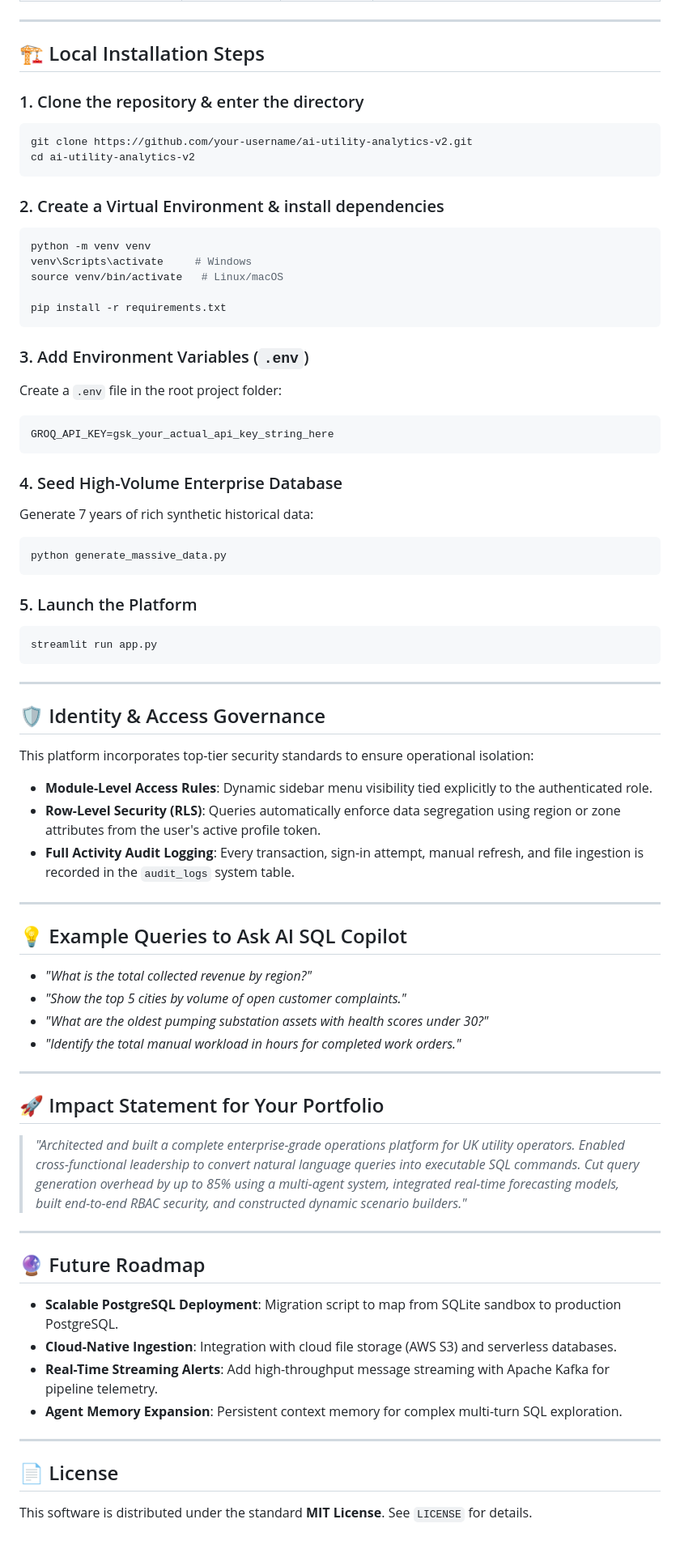
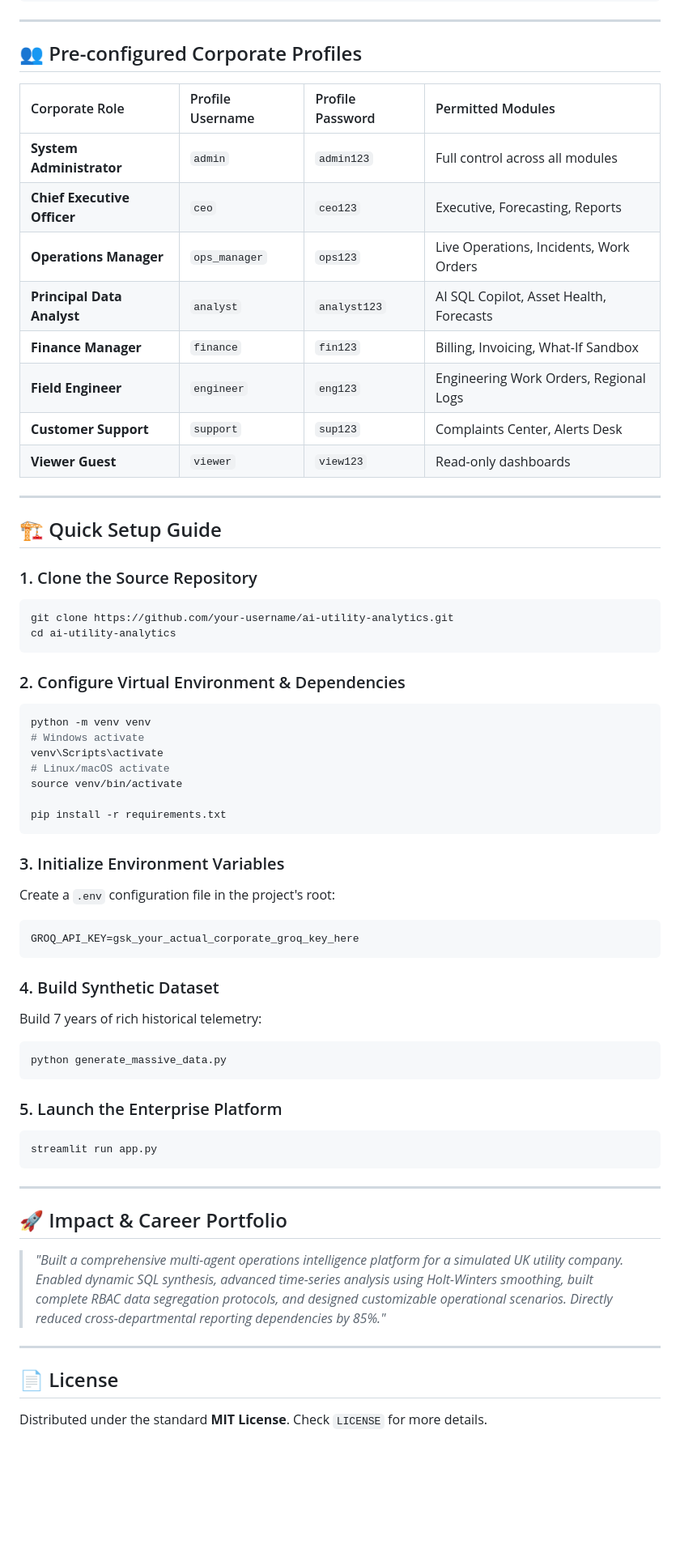
Before and after one commit to bittush8789/ai-utility-analytics-platform, a Markdown page: README.md, the part around one of its changes. Shown at 81% size. Drawn GitHub-style; blank space fills up the shorter version.

````diff
--- a/README.md
+++ b/README.md
@@ -108,75 +144,65 @@ You can log in directly using these pre-configured corporate user profiles:
 
 ---
 
-## 🏗️ Local Installation Steps
+## 👥 Pre-configured Corporate Profiles
 
-### 1. Clone the repository & enter the directory
+| Corporate Role | Profile Username | Profile Password | Permitted Modules |
+| :--- | :--- | :--- | :--- |
+| **System Administrator** | `admin` | `admin123` | Full control across all modules |
+| **Chief Executive Officer** | `ceo` | `ceo123` | Executive, Forecasting, Reports |
+| **Operations Manager** | `ops_manager` | `ops123` | Live Operations, Incidents, Work Orders |
+| **Principal Data Analyst** | `analyst` | `analyst123` | AI SQL Copilot, Asset Health, Forecasts |
+| **Finance Manager** | `finance` | `fin123` | Billing, Invoicing, What-If Sandbox |
+| **Field Engineer** | `engineer` | `eng123` | Engineering Work Orders, Regional Logs |
+| **Customer Support** | `support` | `sup123` | Complaints Center, Alerts Desk |
+| **Viewer Guest** | `viewer` | `view123` | Read-only dashboards |
+
+---
+
+## 🏗️ Quick Setup Guide
+
+### 1. Clone the Source Repository
 ```bash
-git clone https://github.com/your-username/ai-utility-analytics-v2.git
-cd ai-utility-analytics-v2
+git clone https://github.com/your-username/ai-utility-analytics.git
+cd ai-utility-analytics
 ```
 
-### 2. Create a Virtual Environment & install dependencies
+### 2. Configure Virtual Environment & Dependencies
 ```bash
 python -m venv venv
-venv\Scripts\activate     # Windows
-source venv/bin/activate   # Linux/macOS
+# Windows activate
+venv\Scripts\activate
+# Linux/macOS activate
+source venv/bin/activate
 
 pip install -r requirements.txt
 ```
 
-### 3. Add Environment Variables (`.env`)
-Create a `.env` file in the root project folder:
+### 3. Initialize Environment Variables
+Create a `.env` configuration file in the project's root:
 ```env
-GROQ_API_KEY=gsk_your_actual_api_key_string_here
+GROQ_API_KEY=gsk_your_actual_corporate_groq_key_here
 ```
 
-### 4. Seed High-Volume Enterprise Database
-Generate 7 years of rich synthetic historical data:
+### 4. Build Synthetic Dataset
+Build 7 years of rich historical telemetry:
 ```bash
 python generate_massive_data.py
 ```
 
-### 5. Launch the Platform
+### 5. Launch the Enterprise Platform
 ```bash
 streamlit run app.py
 ```
 
 ---
 
-## 🛡️ Identity & Access Governance
+## 🚀 Impact & Career Portfolio
 
-This platform incorporates top-tier security standards to ensure operational isolation:
-- **Module-Level Access Rules**: Dynamic sidebar menu visibility tied explicitly to the authenticated role.
-- **Row-Level Security (RLS)**: Queries automatically enforce data segregation using region or zone attributes from the user's active profile token.
-- **Full Activity Audit Logging**: Every transaction, sign-in attempt, manual refresh, and file ingestion is recorded in the `audit_logs` system table.
-
----
-
-## 💡 Example Queries to Ask AI SQL Copilot
-
-- *"What is the total collected revenue by region?"*
-- *"Show the top 5 cities by volume of open customer complaints."*
-- *"What are the oldest pumping substation assets with health scores under 30?"*
-- *"Identify the total manual workload in hours for completed work orders."*
-
----
-
-## 🚀 Impact Statement for Your Portfolio
-
-> *"Architected and built a complete enterprise-grade operations platform for UK utility operators. Enabled cross-functional leadership to convert natural language queries into executable SQL commands. Cut query generation overhead by up to 85% using a multi-agent system, integrated real-time forecasting models, built end-to-end RBAC security, and constructed dynamic scenario builders."*
-
----
-
-## 🔮 Future Roadmap
-
-- **Scalable PostgreSQL Deployment**: Migration script to map from SQLite sandbox to production PostgreSQL.
-- **Cloud-Native Ingestion**: Integration with cloud file storage (AWS S3) and serverless databases.
-- **Real-Time Streaming Alerts**: Add high-throughput message streaming with Apache Kafka for pipeline telemetry.
-- **Agent Memory Expansion**: Persistent context memory for complex multi-turn SQL exploration.
+> *"Built a comprehensive multi-agent operations intelligence platform for a simulated UK utility company. Enabled dynamic SQL synthesis, advanced time-series analysis using Holt-Winters smoothing, built complete RBAC data segregation protocols, and designed customizable operational scenarios. Directly reduced cross-departmental reporting dependencies by 85%."*
 
 ---
 
 ## 📄 License
 
-This software is distributed under the standard **MIT License**. See `LICENSE` for details.
+Distributed under the standard **MIT License**. Check `LICENSE` for more details.
````
Also changed, not shown: other parts of README.md (+92 -56 lines).
